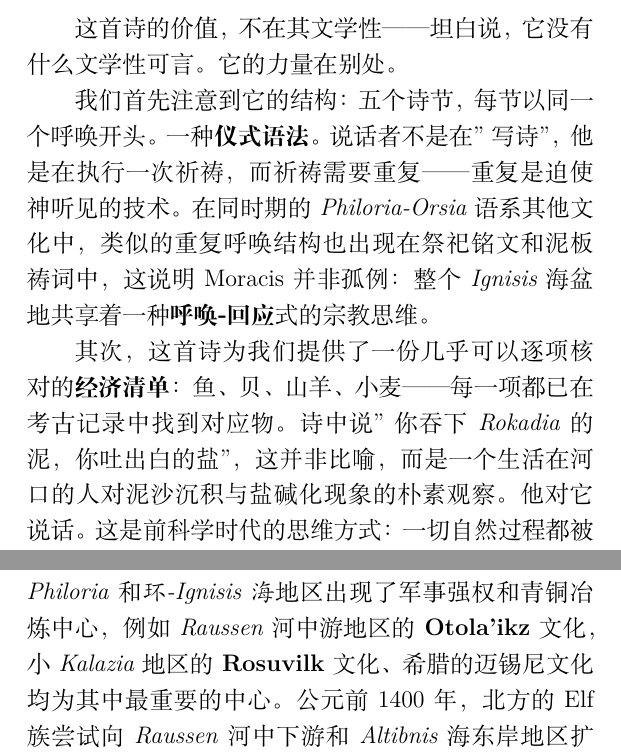
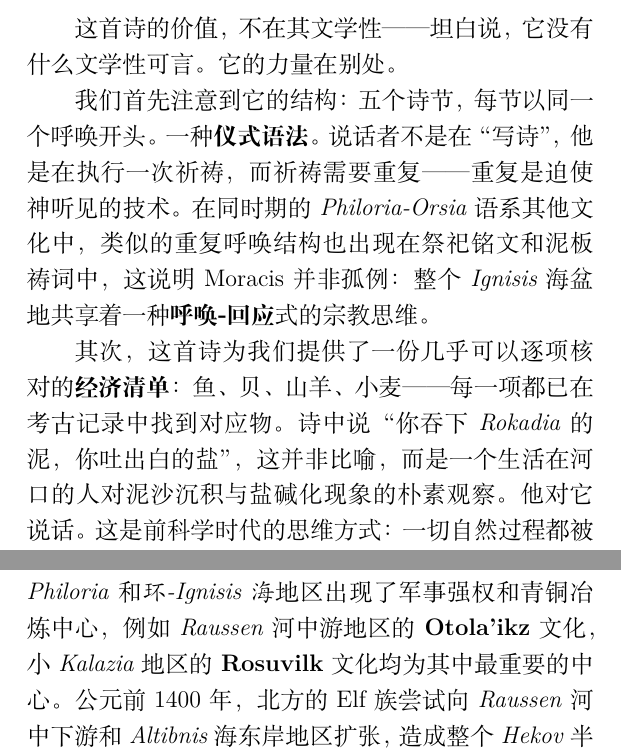
Before and after one commit to BassttElSevic/Eullossetch_History, a LaTeX book (main.tex, which reads chapters/chapter1.tex, chapters/chapter2.tex): two parts of pages 12 and 15 of 30, joined at a grey line, cut so that both start at the same text. Compiled offline with XeLaTeX.

Commit message:
调整标点符号

```diff
--- a/chapters/chapter1.tex
+++ b/chapters/chapter1.tex
@@ -67,7 +67,7 @@
 
 这首诗的价值，不在其文学性——坦白说，它没有什么文学性可言。它的力量在别处。
 
-我们首先注意到它的结构：五个诗节，每节以同一个呼唤开头。一种\textbf{仪式语法}。说话者不是在"写诗"，他是在执行一次祈祷，而祈祷需要重复——重复是迫使神听见的技术。在同时期的\textit{Philoria-Orsia}语系其他文化中，类似的重复呼唤结构也出现在祭祀铭文和泥板祷词中，这说明 Moracis 并非孤例：整个\textit{Ignisis}海盆地共享着一种\textbf{呼唤-回应}式的宗教思维。
+我们首先注意到它的结构：五个诗节，每节以同一个呼唤开头。一种\textbf{仪式语法}。说话者不是在“写诗”，他是在执行一次祈祷，而祈祷需要重复——重复是迫使神听见的技术。在同时期的\textit{Philoria-Orsia}语系其他文化中，类似的重复呼唤结构也出现在祭祀铭文和泥板祷词中，这说明 Moracis 并非孤例：整个\textit{Ignisis}海盆地共享着一种\textbf{呼唤-回应}式的宗教思维。
 
-其次，这首诗为我们提供了一份几乎可以逐项核对的\textbf{经济清单}：鱼、贝、山羊、小麦——每一项都已在考古记录中找到对应物。诗中说"你吞下\textit{Rokadia}的泥，你吐出白的盐"，这并非比喻，而是一个生活在河口的人对泥沙沉积与盐碱化现象的朴素观察。他对它说话。这是前科学时代的思维方式：一切自然过程都被理解为某个意志的行动。
+其次，这首诗为我们提供了一份几乎可以逐项核对的\textbf{经济清单}：鱼、贝、山羊、小麦——每一项都已在考古记录中找到对应物。诗中说“你吞下\textit{Rokadia}的泥，你吐出白的盐”，这并非比喻，而是一个生活在河口的人对泥沙沉积与盐碱化现象的朴素观察。他对它说话。这是前科学时代的思维方式：一切自然过程都被理解为某个意志的行动。
 
--- a/chapters/chapter2.tex
+++ b/chapters/chapter2.tex
@@ -1,7 +1,7 @@
 % chktex-file 0
 % ===== 第 2 章：Luyicas 入侵 =====
 \chapter{Luyicas 入侵}
-在公元前1600年到公元前1200年之间，在\textit{中-Philoria}和\textit{环-Ignisis海}地区出现了军事强权和青铜冶炼中心，例如\textit{Raussen}河中游地区的\textbf{Otola'ikz}文化，小\textit{Kalazia}地区的\textbf{Rosuvilk}文化、希腊的迈锡尼文化均为其中最重要的中心。公元前1400年，北方的Elf族尝试向\textit{Raussen}河中下游和\textit{Altibnis}海东岸地区扩张，造成整个\textit{Hekov}半岛的动荡，进而波及\textit{东-Ignisis}海世界。另一边，Ghoul诸个部落也在这些时候，袭击那些已经建立好的小型城镇（当时即使最大的城镇，根据我们的估计，也不会超过600人），凭借着Ghoul族的\textbf{痛苦-内啡肽快速响应}机制，他们劫掠了那些比较文明的区域，进而加剧了地区的不稳定性。但在这个过程中，他们强迫对方的工匠向自己传授金属冶炼技术。Fur族则并没有形成大规模的聚集地，由于面对着被活剥毛的风险，他们一直在整个半岛游荡（这也是为什么，Fur族在整个半岛的分布都很均匀）。
+在公元前1600年到公元前1200年之间，在\textit{中-Philoria}和\textit{环-Ignisis海}地区出现了军事强权和青铜冶炼中心，例如\textit{Raussen}河中游地区的\textbf{Otola'ikz}文化，小\textit{Kalazia}地区的\textbf{Rosuvilk}文化均为其中最重要的中心。公元前1400年，北方的Elf族尝试向\textit{Raussen}河中下游和\textit{Altibnis}海东岸地区扩张，造成整个\textit{Hekov}半岛的动荡，进而波及\textit{东-Ignisis}海世界。另一边，Ghoul诸个部落也在这些时候，袭击那些已经建立好的小型城镇（当时即使最大的城镇，根据我们的估计，也不会超过600人），凭借着Ghoul族的\textbf{痛苦-内啡肽快速响应}机制，他们劫掠了那些比较文明的区域，进而加剧了地区的不稳定性。但在这个过程中，他们强迫对方的工匠向自己传授金属冶炼技术。Fur族则并没有形成大规模的聚集地，由于面对着被活剥毛的风险，他们一直在整个半岛游荡（这也是为什么，Fur族在整个半岛的分布都很均匀）。
 
 公元前1000年以后，Deva族西进扩散到了\textit{Hekov}半岛西部地区，势力范围直达\textit{Tza'leyavol}，其东向势力范围以\textit{Chetiniks}河谷为界限。东Deva人后来扩张到\textit{Rossuvic}西部，而北Elf族活动范围在\textit{Rokadia}河以北。他们依靠当地发现的铁矿，大力发展铁矿贸易，其贸易对象包括最南边\textit{Ignisis}海沿岸的商人。
 
```
Also changed, not shown: chapters/chapter1.tex (8 more changed lines), chapters/chapter2.tex (2 more changed lines).
